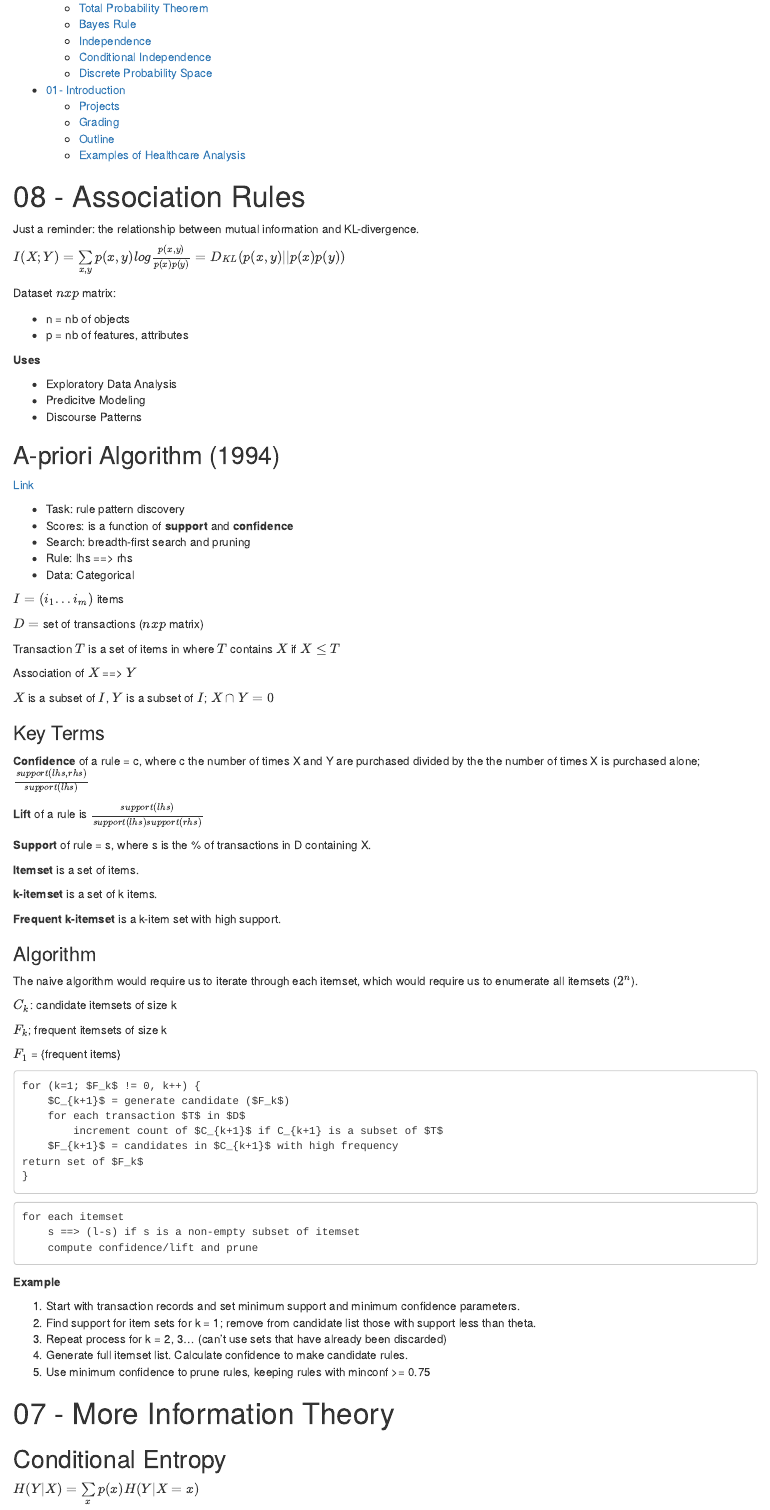
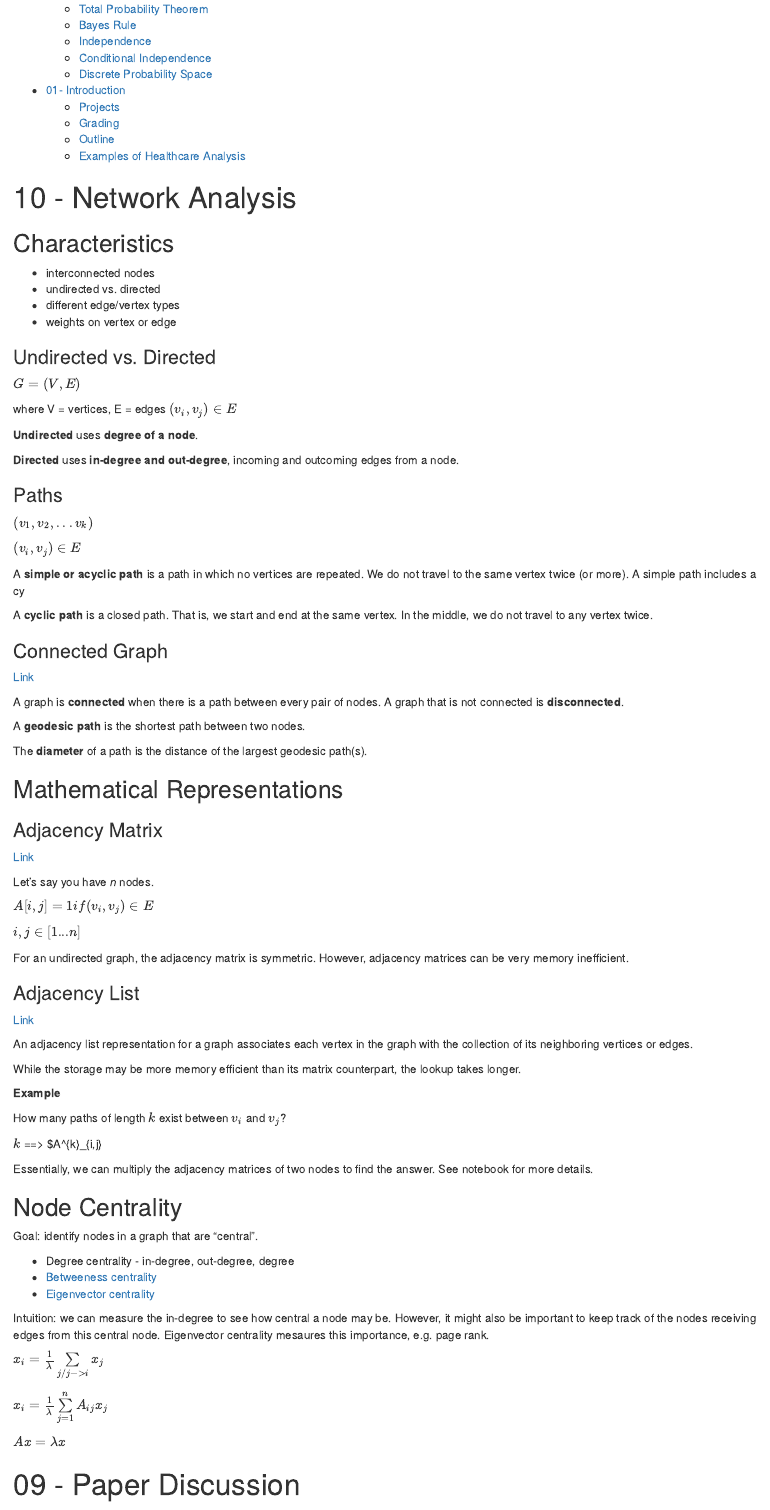
Before and after one commit to rcquan/binf-methods, an R Markdown document (lectures/methods_lectures.Rmd): the page in a window 1100 px wide, from 1330 px down before the commit and from 1530 px down after it, so that both start at the same text. The pictures show the output file lectures/methods_lectures.html that the author committed with the source, opened offline.

Commit message:
lecture 10 network analysis

```diff
--- a/lectures/methods_lectures.Rmd
+++ b/lectures/methods_lectures.Rmd
@@ -6,3 +6,90 @@ output:
   html_document:
     toc: yes
 ---
+
+# 10 - Network Analysis
+
+## Characteristics
+
+* interconnected nodes
+* undirected vs. directed
+* different edge/vertex types
+* weights on vertex or edge
+
+### Undirected vs. Directed
+
+$G = (V, E)$
+
+where V = vertices, E = edges $(v_i, v_j) \in E$
+
+**Undirected** uses **degree of a node**.
+
+**Directed** uses **in-degree and out-degree**, incoming and outcoming edges from a node.
+
+### Paths
+
+$(v_1, v_2,...v_k)$
+
+$(v_i, v_j) \in E$
+
+A **simple or acyclic path** is a path in which no vertices are repeated. We do not travel to the same vertex twice (or more). A simple path includes a cy
+
+A **cyclic path** is a closed path. That is, we start and end at the same vertex. In the middle, we do not travel to any vertex twice.
+
+### Connected Graph
+
+[Link](http://mathworld.wolfram.com/ConnectedGraph.html)
+
+A graph is **connected** when there is a path between every pair of nodes. A graph that is not connected is **disconnected**.
+
+A **geodesic path** is the shortest path between two nodes.
+
+The **diameter** of a path is the distance of the largest geodesic path(s).
+
+## Mathematical Representations
+
+### Adjacency Matrix
+
+[Link](http://mathworld.wolfram.com/AdjacencyMatrix.html)
+
+Let's say you have *n* nodes.
+
+$A[i, j] = 1 if (v_i, v_j) \in E$
+
+$i, j \in [1...n]$
+
+For an undirected graph, the adjacency matrix is symmetric. However, adjacency matrices can be very memory inefficient.
+
+### Adjacency List
+
+[Link](http://en.wikipedia.org/wiki/Adjacency_list)
+
+An adjacency list representation for a graph associates each vertex in the graph with the collection of its neighboring vertices or edges.
+
+While the storage may be more memory efficient than its matrix counterpart, the lookup takes longer.
+
+**Example**
+
+How many paths of length $k$ exist between $v_i$ and $v_j$?
+
+$k$ ==> $A^{k}_{i,j}
+
+Essentially, we can multiply the adjacency matrices of two nodes to find the answer. See notebook for more details.
+
+## Node Centrality
+
+Goal: identify nodes in a graph that are "central".
+
+* Degree centrality - in-degree, out-degree, degree
+* [Betweeness centrality](http://en.wikipedia.org/wiki/Betweenness_centrality)
+* [Eigenvector centrality](http://en.wikipedia.org/wiki/Centrality#Using_the_adjacency_matrix_to_find_eigenvector_centrality)
+
+Intuition: we can measure the in-degree to see how central a node may be. However, it might also be important to keep track of the nodes receiving edges from this central node. Eigenvector centrality mesaures this importance, e.g. page rank.
+
+$x_i = \frac{1}{\lambda}\sum\limits_{j/j->i}x_j$
+
+$x_i = \frac{1}{\lambda}\sum\limits_{j=1}^{n}A_{ij}x_j$
+
+$Ax = \lambda x$
+
+# 09 - Paper Discussion
```
Also changed, not shown: lectures/methods_lectures.html, lectures/methods_lectures.Rmd (12 more changed lines).
